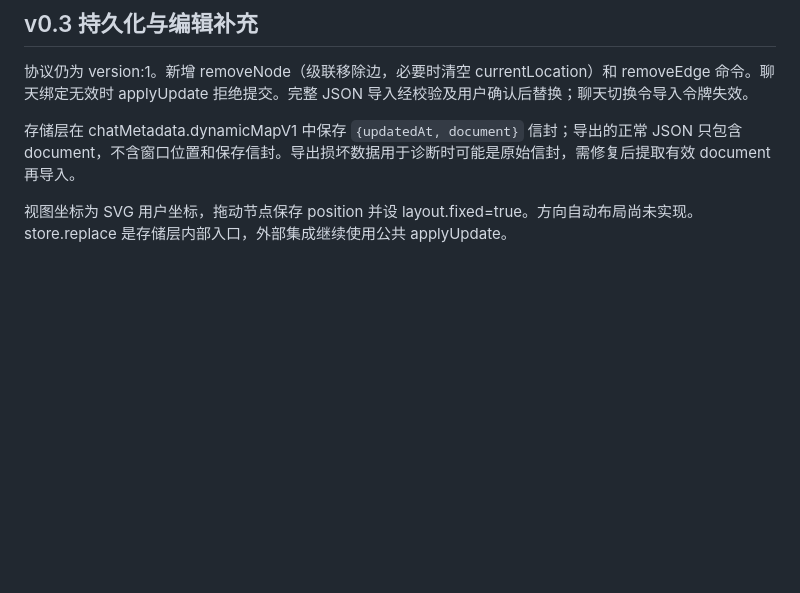
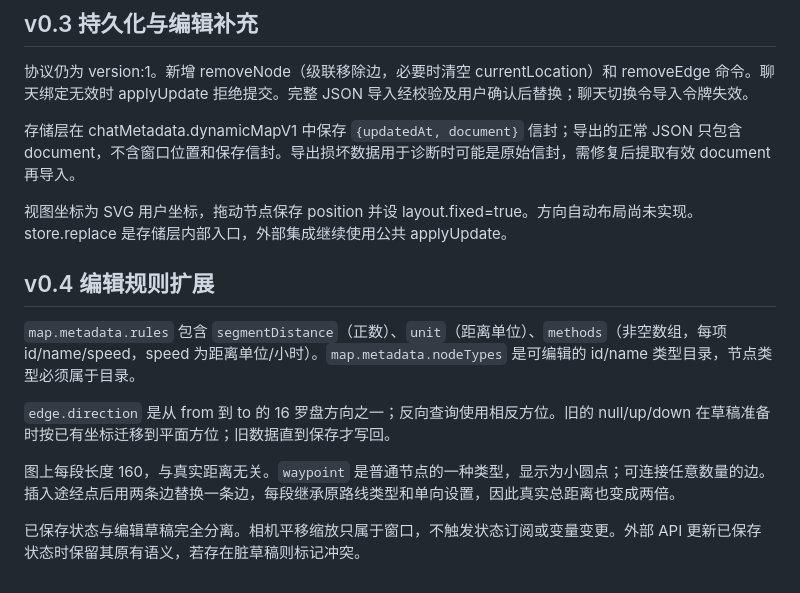
Before and after one commit to agentgeleven-lab/sillytavern-dynamic-map, a Markdown page: docs/PROTOCOL.md, the part around the change. Rendered like a GitHub page; blank space fills up the shorter version.

Commit message:
Document waypoint distances and draft commit semantics

```diff
--- a/docs/PROTOCOL.md
+++ b/docs/PROTOCOL.md
@@ -70,3 +70,13 @@ map.applyUpdate([
 存储层在 chatMetadata.dynamicMapV1 中保存 `{updatedAt, document}` 信封；导出的正常 JSON 只包含 document，不含窗口位置和保存信封。导出损坏数据用于诊断时可能是原始信封，需修复后提取有效 document 再导入。
 
 视图坐标为 SVG 用户坐标，拖动节点保存 position 并设 layout.fixed=true。方向自动布局尚未实现。store.replace 是存储层内部入口，外部集成继续使用公共 applyUpdate。
+
+## v0.4 编辑规则扩展
+
+`map.metadata.rules` 包含 `segmentDistance`（正数）、`unit`（距离单位）、`methods`（非空数组，每项 id/name/speed，speed 为距离单位/小时）。`map.metadata.nodeTypes` 是可编辑的 id/name 类型目录，节点类型必须属于目录。
+
+`edge.direction` 是从 from 到 to 的 16 罗盘方向之一；反向查询使用相反方位。旧的 null/up/down 在草稿准备时按已有坐标迁移到平面方位；旧数据直到保存才写回。
+
+图上每段长度 160，与真实距离无关。`waypoint` 是普通节点的一种类型，显示为小圆点；可连接任意数量的边。插入途经点后用两条边替换一条边，每段继承原路线类型和单向设置，因此真实总距离也变成两倍。
+
+已保存状态与编辑草稿完全分离。相机平移缩放只属于窗口，不触发状态订阅或变量变更。外部 API 更新已保存状态时保留其原有语义，若存在脏草稿则标记冲突。
```
